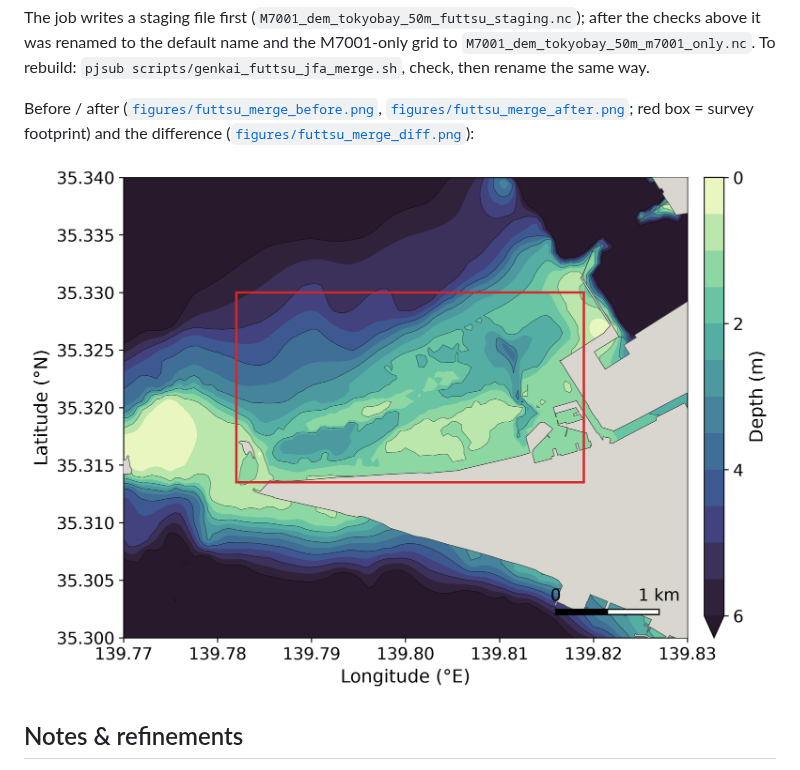
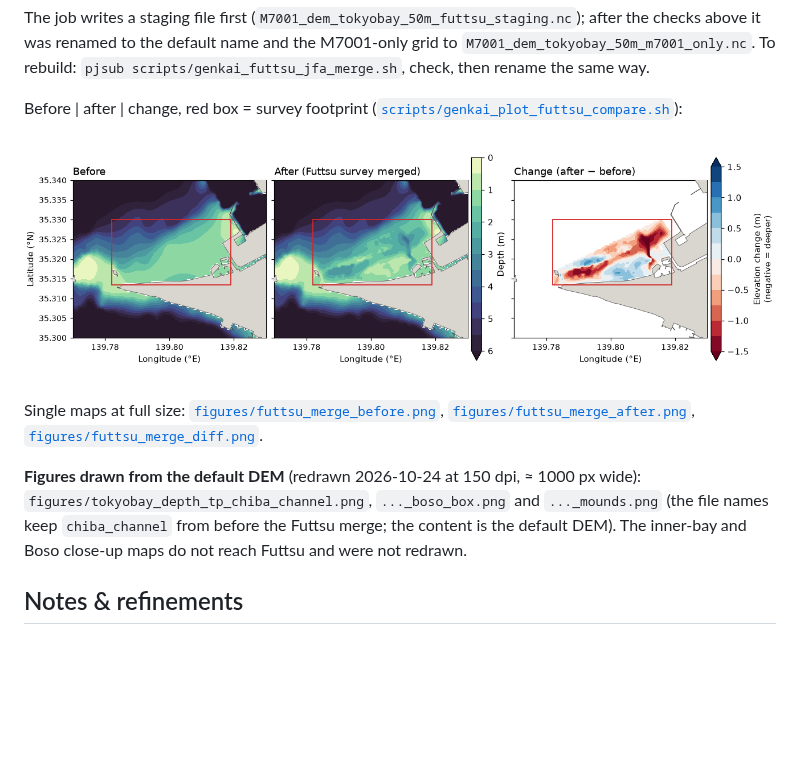
Before and after one commit to estuarine-utokyo/topobathy, a Markdown page: docs/dem.md, the part around the change. Drawn GitHub-style; pictures changed too: docs/figures/futtsu_merge_compare.png (added); blank space fills up the shorter version.

```diff
--- a/docs/dem.md
+++ b/docs/dem.md
@@ -179,12 +179,19 @@ checks above it was renamed to the default name and the M7001-only grid to
 `M7001_dem_tokyobay_50m_m7001_only.nc`. To rebuild: `pjsub scripts/genkai_futtsu_jfa_merge.sh`,
 check, then rename the same way.
 
-Before / after ([`figures/futtsu_merge_before.png`](figures/futtsu_merge_before.png),
-[`figures/futtsu_merge_after.png`](figures/futtsu_merge_after.png); red box = survey
-footprint) and the difference
-([`figures/futtsu_merge_diff.png`](figures/futtsu_merge_diff.png)):
+Before | after | change, red box = survey footprint
+([`scripts/genkai_plot_futtsu_compare.sh`](../scripts/genkai_plot_futtsu_compare.sh)):
 
-![Futtsu after the merge](figures/futtsu_merge_after.png)
+![Futtsu before and after the merge, and the change](figures/futtsu_merge_compare.png)
+
+Single maps at full size: [`figures/futtsu_merge_before.png`](figures/futtsu_merge_before.png),
+[`figures/futtsu_merge_after.png`](figures/futtsu_merge_after.png),
+[`figures/futtsu_merge_diff.png`](figures/futtsu_merge_diff.png).
+
+**Figures drawn from the default DEM** (redrawn 2026-10-24 at 150 dpi, ≈ 1000 px wide):
+`figures/tokyobay_depth_tp_chiba_channel.png`, `..._boso_box.png` and `..._mounds.png`
+(the file names keep `chiba_channel` from before the Futtsu merge; the content is the
+default DEM). The inner-bay and Boso close-up maps do not reach Futtsu and were not redrawn.
 
 ## Notes & refinements
 
```
Also changed, not shown: docs/mounds.md (+3 -3 lines), docs/figures/mounds/tokyobay_mounds_medium.png, docs/figures/tokyobay_depth_tp_chiba_channel.png, docs/figures/tokyobay_depth_tp_chiba_channel_boso_box.png, docs/figures/tokyobay_depth_tp_chiba_channel_mounds.png, 4 other files.
